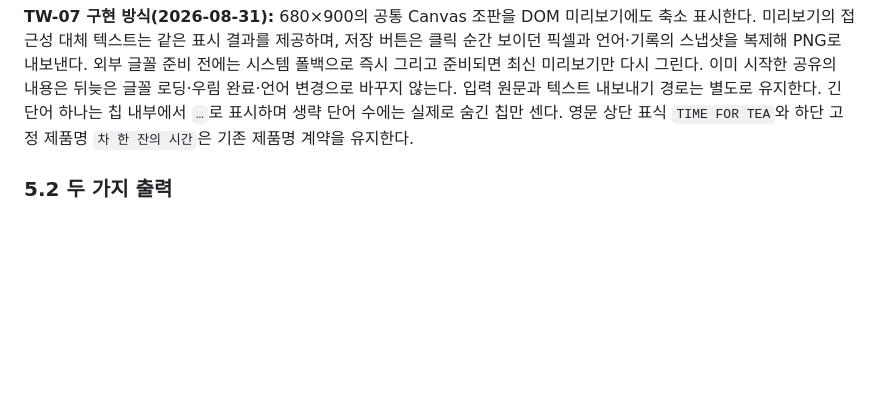
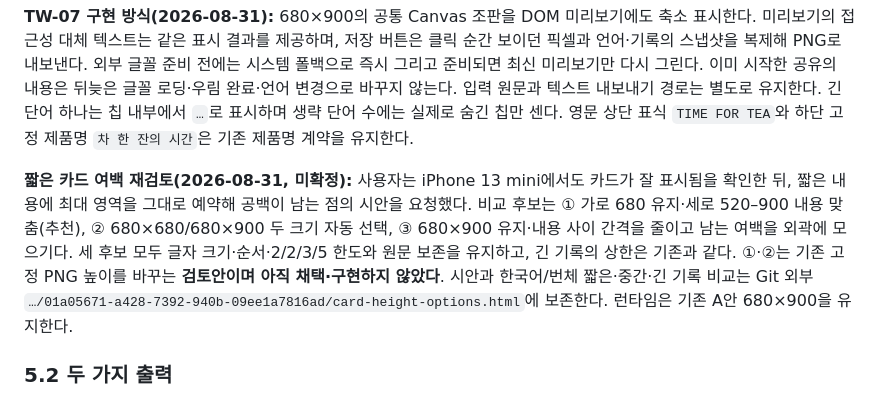
Before and after one commit to winterrainlee/tea-timer, a Markdown page: docs/design-tea-feeling.md, the part around the change. Rendered like a GitHub page; blank space fills up the shorter version.

Commit message:
docs: record iPhone card review and height alternatives

```diff
--- a/docs/design-tea-feeling.md
+++ b/docs/design-tea-feeling.md
@@ -173,6 +173,10 @@
 
 **TW-07 구현 방식(2026-08-31):** 680×900의 공통 Canvas 조판을 DOM 미리보기에도 축소 표시한다. 미리보기의 접근성 대체 텍스트는 같은 표시 결과를 제공하며, 저장 버튼은 클릭 순간 보이던 픽셀과 언어·기록의 스냅샷을 복제해 PNG로 내보낸다. 외부 글꼴 준비 전에는 시스템 폴백으로 즉시 그리고 준비되면 최신 미리보기만 다시 그린다. 이미 시작한 공유의 내용은 뒤늦은 글꼴 로딩·우림 완료·언어 변경으로 바꾸지 않는다. 입력 원문과 텍스트 내보내기 경로는 별도로 유지한다. 긴 단어 하나는 칩 내부에서 `…`로 표시하며 생략 단어 수에는 실제로 숨긴 칩만 센다. 영문 상단 표식 `TIME FOR TEA`와 하단 고정 제품명 `차 한 잔의 시간`은 기존 제품명 계약을 유지한다.
 
+<a id="card-height-options"></a>
+
+**짧은 카드 여백 재검토(2026-08-31, 미확정):** 사용자는 iPhone 13 mini에서도 카드가 잘 표시됨을 확인한 뒤, 짧은 내용에 최대 영역을 그대로 예약해 공백이 남는 점의 시안을 요청했다. 비교 후보는 ① 가로 680 유지·세로 520–900 내용 맞춤(추천), ② 680×680/680×900 두 크기 자동 선택, ③ 680×900 유지·내용 사이 간격을 줄이고 남는 여백을 외곽에 모으기다. 세 후보 모두 글자 크기·순서·2/2/3/5 한도와 원문 보존을 유지하고, 긴 기록의 상한은 기존과 같다. ①·②는 기존 고정 PNG 높이를 바꾸는 **검토안이며 아직 채택·구현하지 않았다**. 시안과 한국어/번체 짧은·중간·긴 기록 비교는 Git 외부 `…/01a05671-a428-7392-940b-09ee1a7816ad/card-height-options.html`에 보존한다. 런타임은 기존 A안 680×900을 유지한다.
+
 ### 5.2 두 가지 출력
 
 - **태그 텍스트 처리(2026-08-31 사용자 확인):** 일반 텍스트 복사는 SNS 해시태그 전용 출력이 아니다. 현재처럼 표시 이름 앞에 `#`을 붙이고 항목 사이를 공백으로 연결한다. `달콤한 향`은 `#달콤한 향`으로 출력하며 내부 공백을 제거하거나 따옴표·밑줄로 변환하지 않는다. 화면·카드의 `#` 표기도 유지한다. 다른 앱에서 하나의 해시태그로 인식되는지는 보장하지 않는다.
```
Also changed, not shown: docs/CHANGELOG.md (+6 -0 lines), docs/design-localization.md (+3 -1 lines).
